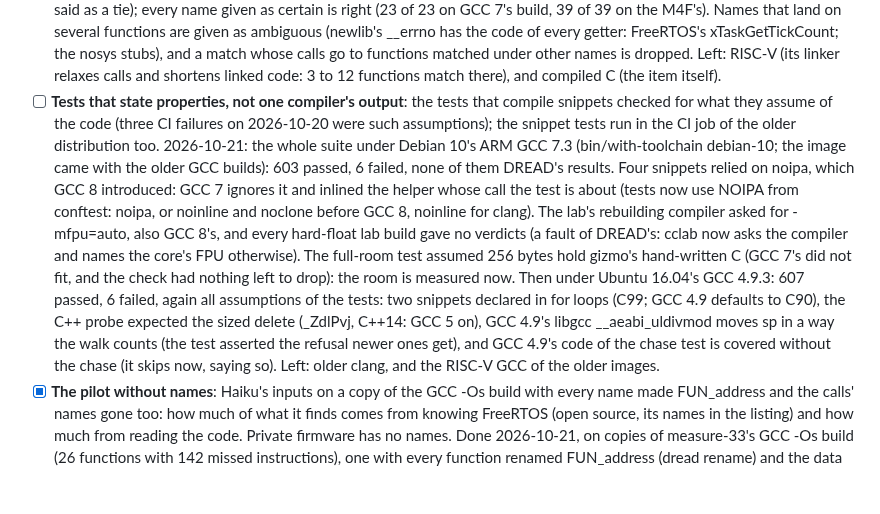
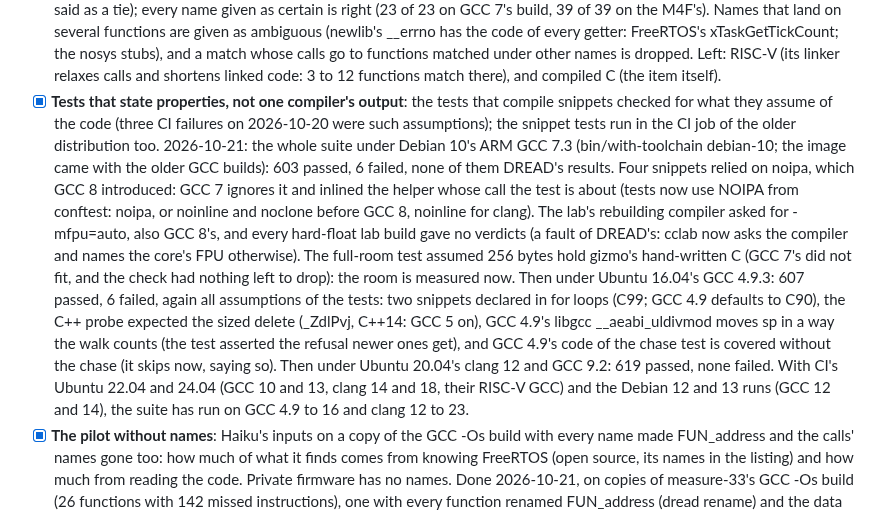
Before and after one commit to dwzg/dread, a Markdown page: docs/todo.md, the part around the change. Drawn GitHub-style; blank space fills up the shorter version.

Commit message:
docs/todo.md: the suite under clang 12 and GCC 9.2 passes; the property tests item done
Co-Authored-By: Claude Opus 5.5 <noreply@anthropic.com>
Claude-Session: https://claude.ai/code/session_019fMd8UBkSBhr2DMaxJZhqr

```diff
--- a/docs/todo.md
+++ b/docs/todo.md
@@ -422,7 +422,7 @@ across compilers and replacing shape catalogues with analyses, not a profile per
   has the code of every getter: FreeRTOS's xTaskGetTickCount; the nosys stubs), and a match whose
   calls go to functions matched under other names is dropped. Left: RISC-V (its linker relaxes calls
   and shortens linked code: 3 to 12 functions match there), and compiled C (the item itself).
-- [ ] **Tests that state properties, not one compiler's output**: the tests that compile snippets
+- [x] **Tests that state properties, not one compiler's output**: the tests that compile snippets
   checked for what they assume of the code (three CI failures on 2026-10-20 were such assumptions);
   the snippet tests run in the CI job of the older distribution too. 2026-10-21: the whole suite
   under Debian 10's ARM GCC 7.3 (bin/with-toolchain debian-10; the image came with the older GCC
@@ -437,7 +437,9 @@ across compilers and replacing shape catalogues with analyses, not a profile per
   (C99; GCC 4.9 defaults to C90), the C++ probe expected the sized delete (_ZdlPvj, C++14: GCC 5 on),
   GCC 4.9's libgcc __aeabi_uldivmod moves sp in a way the walk counts (the test asserted the refusal
   newer ones get), and GCC 4.9's code of the chase test is covered without the chase (it skips now,
-  saying so). Left: older clang, and the RISC-V GCC of the older images.
+  saying so). Then under Ubuntu 20.04's clang 12 and GCC 9.2: 619 passed, none failed. With CI's
+  Ubuntu 22.04 and 24.04 (GCC 10 and 13, clang 14 and 18, their RISC-V GCC) and the Debian 12 and 13
+  runs (GCC 12 and 14), the suite has run on GCC 4.9 to 16 and clang 12 to 23.
 - [x] **The pilot without names**: Haiku's inputs on a copy of the GCC -Os build with every name made
   FUN_address and the calls' names gone too: how much of what it finds comes from knowing FreeRTOS
   (open source, its names in the listing) and how much from reading the code. Private firmware has
```
